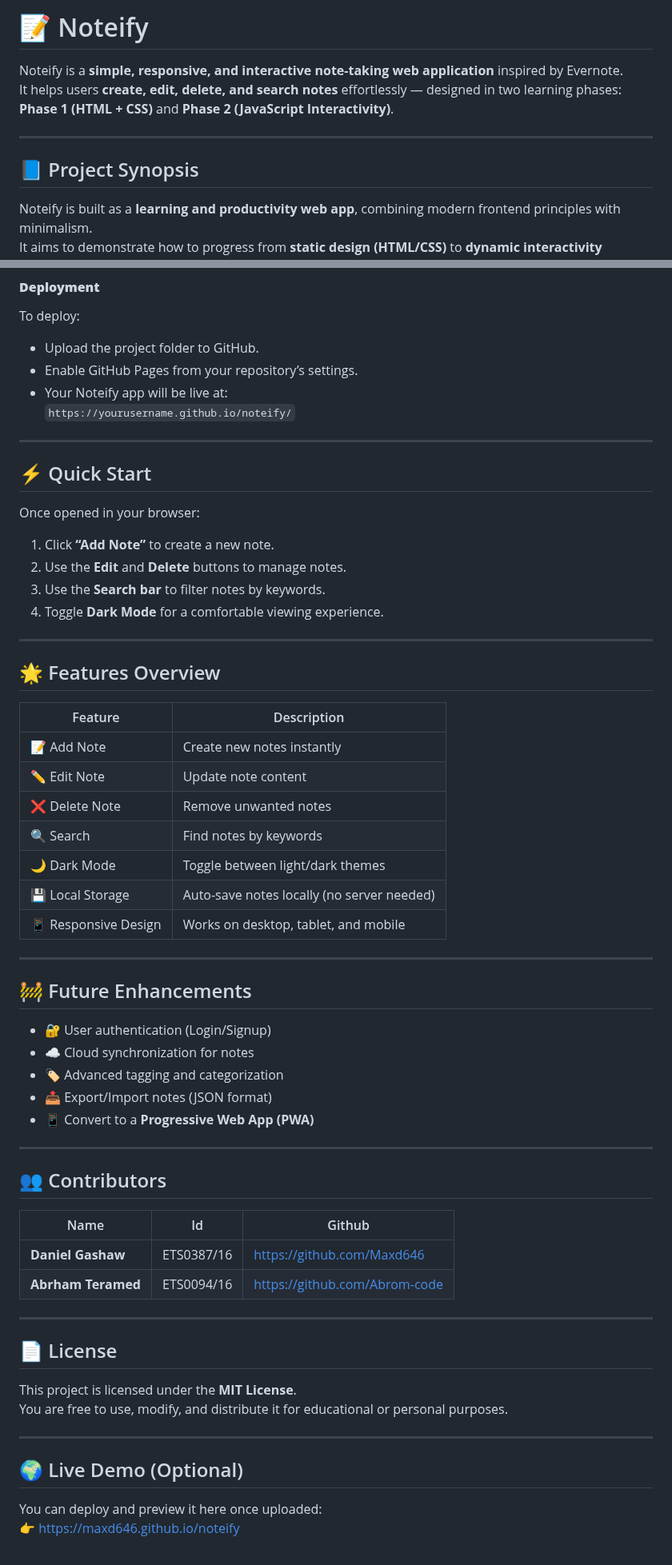
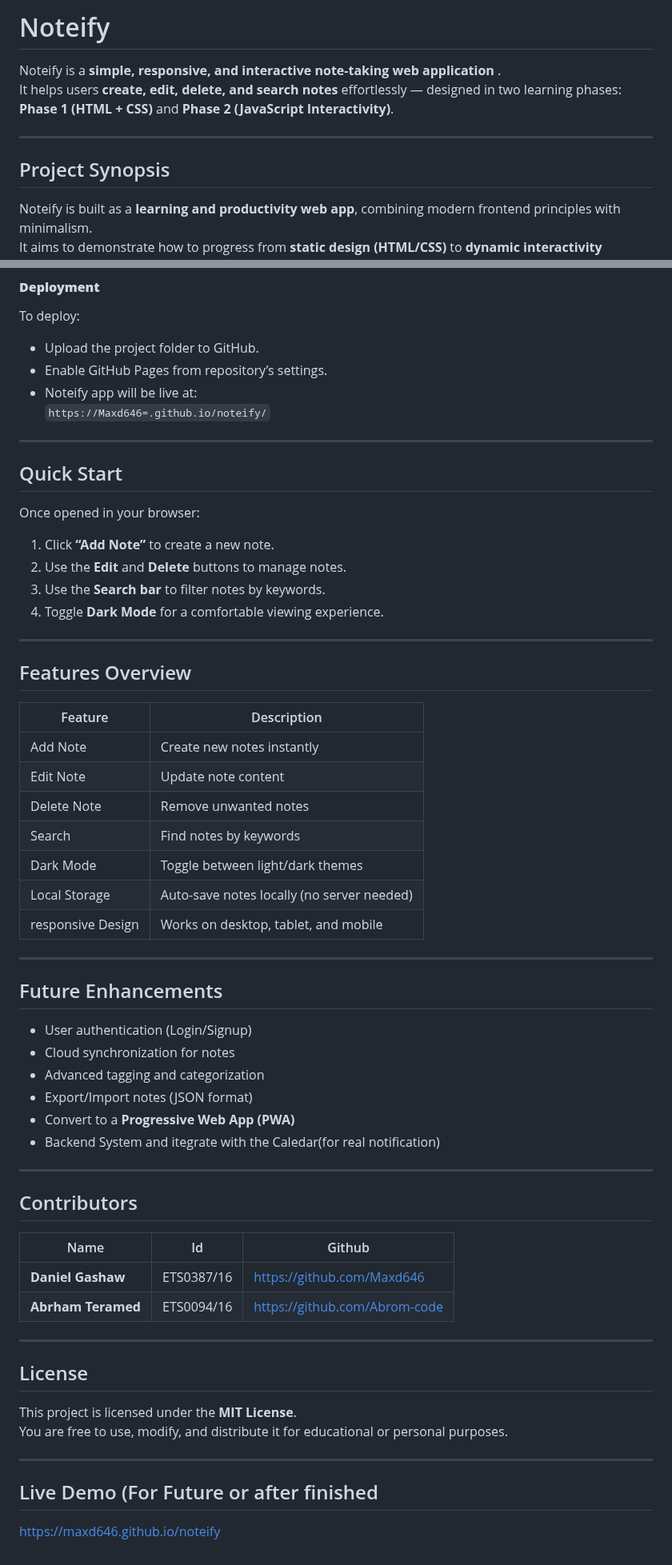
Before and after one commit to Maxd646/Noteify, a Markdown page: README.md, 2 parts joined by grey strips. Shown at 80% size. Drawn GitHub-style.

Commit message:
update the progress and modify the idea

```diff
--- a/README.md
+++ b/README.md
@@ -1,12 +1,11 @@
-# 📝 Noteify
-
-Noteify is a **simple, responsive, and interactive note-taking web application** inspired by Evernote.
+#  Noteify
+Noteify is a **simple, responsive, and interactive note-taking web application** .
 It helps users **create, edit, delete, and search notes** effortlessly — designed in two learning phases:
 **Phase 1 (HTML + CSS)** and **Phase 2 (JavaScript Interactivity)**.
 
 ---
 
-## 📘 Project Synopsis
+##  Project Synopsis
 
 Noteify is built as a **learning and productivity web app**, combining modern frontend principles with minimalism.
 It aims to demonstrate how to progress from **static design (HTML/CSS)** to **dynamic interactivity (JavaScript)**.
@@ -88,13 +87,13 @@ Make sure you have:
 To deploy:
 
 - Upload the project folder to GitHub.
-- Enable GitHub Pages from your repository’s settings.
-- Your Noteify app will be live at:
-  `https://yourusername.github.io/noteify/`
+- Enable GitHub Pages from  repository’s settings.
+- Noteify app will be live at:
+  `https://Maxd646=.github.io/noteify/`
 
 ---
 
-## ⚡ Quick Start
+##  Quick Start
 
 Once opened in your browser:
 
@@ -105,31 +104,32 @@ Once opened in your browser:
 
 ---
 
-## 🌟 Features Overview
+##  Features Overview
 
 | Feature              | Description                                |
 | -------------------- | ------------------------------------------ |
-| 📝 Add Note          | Create new notes instantly                 |
-| ✏️ Edit Note         | Update note content                        |
-| ❌ Delete Note       | Remove unwanted notes                      |
-| 🔍 Search            | Find notes by keywords                     |
-| 🌙 Dark Mode         | Toggle between light/dark themes           |
-| 💾 Local Storage     | Auto-save notes locally (no server needed) |
-| 📱 Responsive Design | Works on desktop, tablet, and mobile       |
+| Add Note          | Create new notes instantly                 |
+|  Edit Note         | Update note content                        |
+|  Delete Note       | Remove unwanted notes                      |
+|  Search            | Find notes by keywords                     |
+|  Dark Mode         | Toggle between light/dark themes           |
+|  Local Storage     | Auto-save notes locally (no server needed) |
+| responsive Design | Works on desktop, tablet, and mobile       |
 
 ---
 
-## 🚧 Future Enhancements
+##  Future Enhancements
 
-- 🔐 User authentication (Login/Signup)
-- ☁️ Cloud synchronization for notes
-- 🏷️ Advanced tagging and categorization
-- 📤 Export/Import notes (JSON format)
-- 📱 Convert to a **Progressive Web App (PWA)**
+-  User authentication (Login/Signup)
+-  Cloud synchronization for notes
+- Advanced tagging and categorization
+- Export/Import notes (JSON format)
+- Convert to a **Progressive Web App (PWA)**
+- Backend System and itegrate with the Caledar(for real notification)
 
 ---
 
-## 👥 Contributors
+## Contributors
 
 | Name               | Id         | Github                        |
 | ------------------ | ---------- | ----------------------------- |
@@ -138,14 +138,12 @@ Once opened in your browser:
 
 ---
 
-## 📄 License
+##  License
 
 This project is licensed under the **MIT License**.
 You are free to use, modify, and distribute it for educational or personal purposes.
 
 ---
 
-## 🌍 Live Demo (Optional)
-
-You can deploy and preview it here once uploaded:
-👉 [https://maxd646.github.io/noteify](https://maxd646.github.io/noteify)
+##  Live Demo (For Future or after finished
+ [https://maxd646.github.io/noteify](https://maxd646.github.io/noteify)
```
Also changed, not shown: other parts of README.md (+6 -6 lines).
